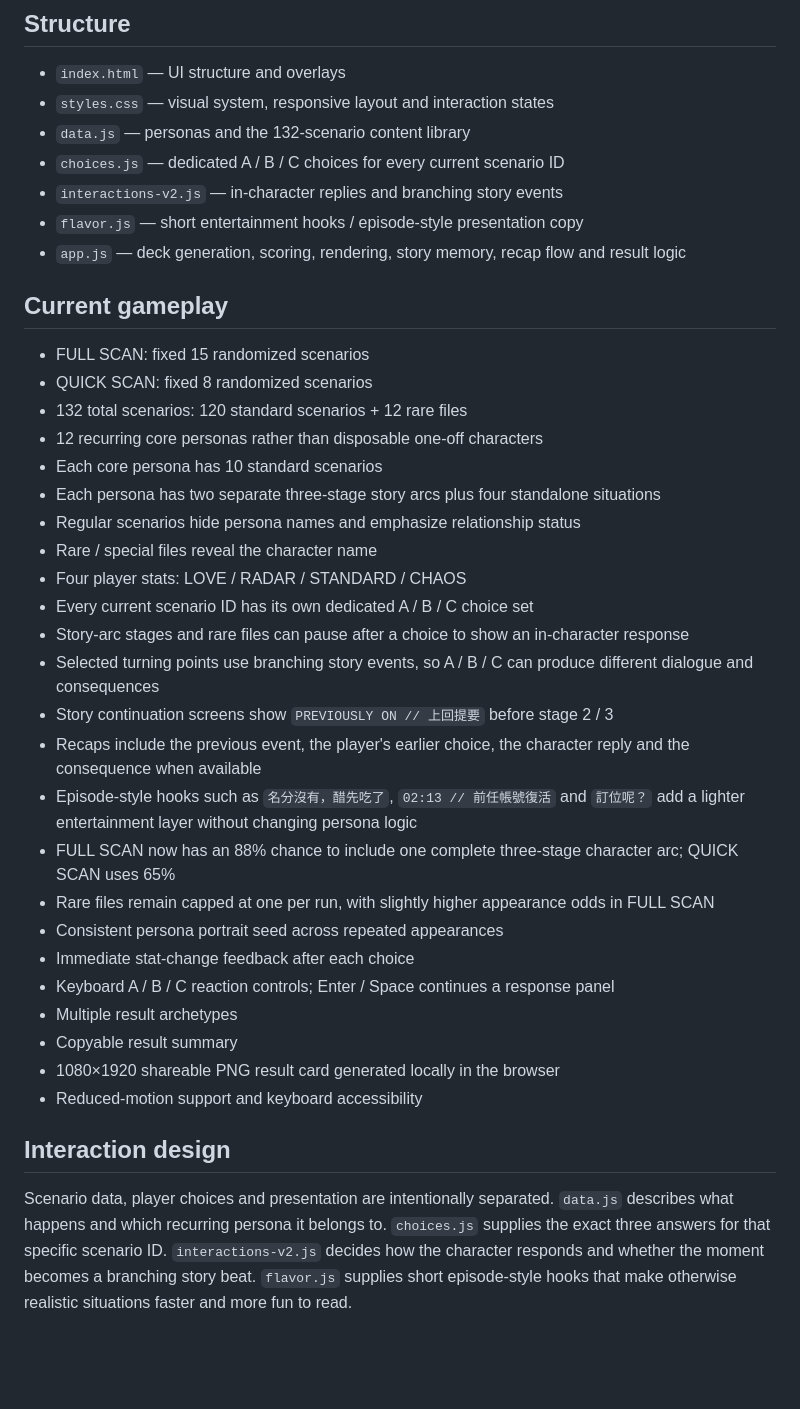
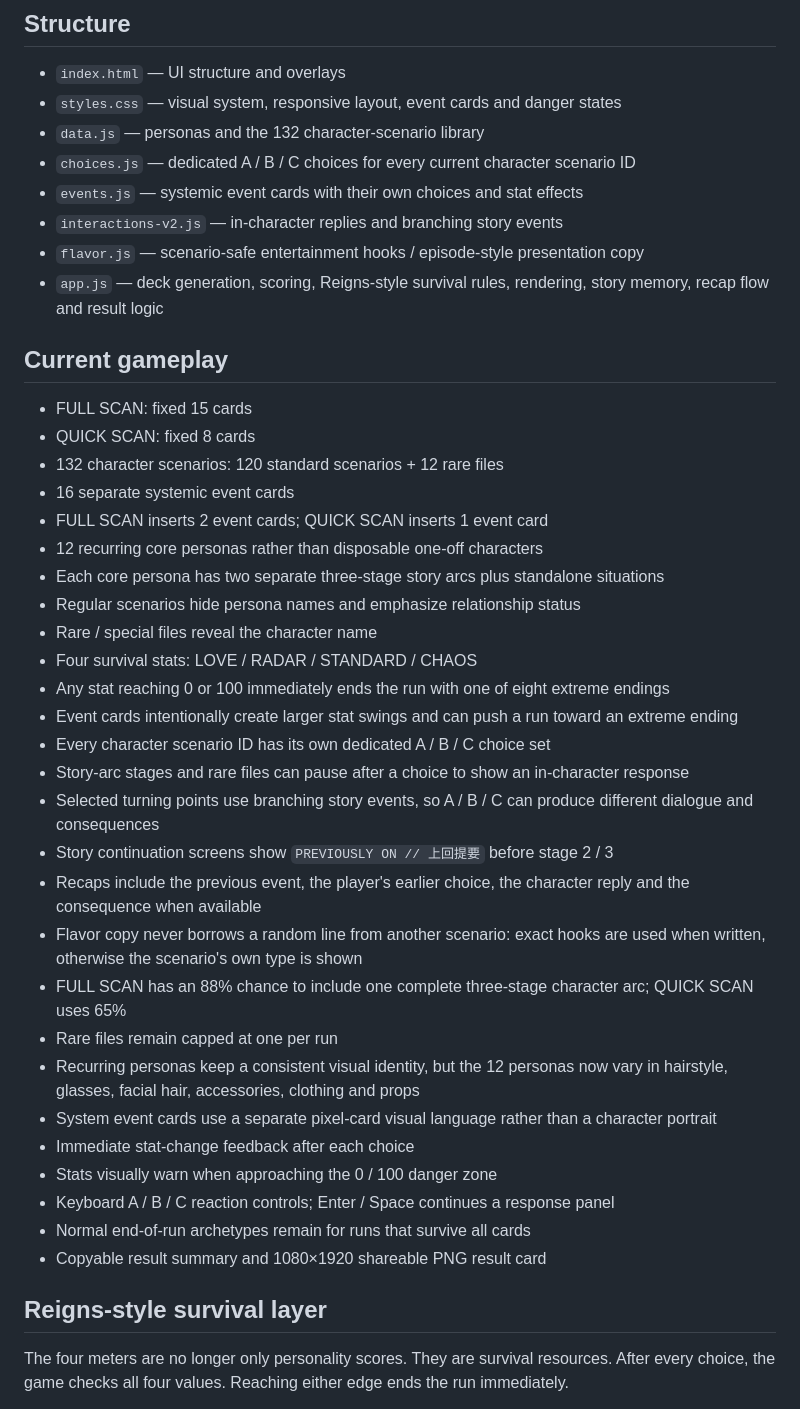
Before and after one commit to lancer1234/RED-FLAG-DETECTOR, a Markdown page: README.md, the part around one of its changes. Rendered like a GitHub page; blank space fills up the shorter version.

Commit message:
Document survival endings and event cards

```diff
--- a/README.md
+++ b/README.md
@@ -5,41 +5,45 @@ A mobile-first relationship scenario game built with plain HTML, CSS and JavaScr
 ## Structure
 
 - `index.html` — UI structure and overlays
-- `styles.css` — visual system, responsive layout and interaction states
-- `data.js` — personas and the 132-scenario content library
-- `choices.js` — dedicated A / B / C choices for every current scenario ID
+- `styles.css` — visual system, responsive layout, event cards and danger states
+- `data.js` — personas and the 132 character-scenario library
+- `choices.js` — dedicated A / B / C choices for every current character scenario ID
+- `events.js` — systemic event cards with their own choices and stat effects
 - `interactions-v2.js` — in-character replies and branching story events
-- `flavor.js` — short entertainment hooks / episode-style presentation copy
-- `app.js` — deck generation, scoring, rendering, story memory, recap flow and result logic
+- `flavor.js` — scenario-safe entertainment hooks / episode-style presentation copy
+- `app.js` — deck generation, scoring, Reigns-style survival rules, rendering, story memory, recap flow and result logic
 
 ## Current gameplay
 
-- FULL SCAN: fixed 15 randomized scenarios
-- QUICK SCAN: fixed 8 randomized scenarios
-- 132 total scenarios: 120 standard scenarios + 12 rare files
+- FULL SCAN: fixed 15 cards
+- QUICK SCAN: fixed 8 cards
+- 132 character scenarios: 120 standard scenarios + 12 rare files
+- 16 separate systemic event cards
+- FULL SCAN inserts 2 event cards; QUICK SCAN inserts 1 event card
 - 12 recurring core personas rather than disposable one-off characters
-- Each core persona has 10 standard scenarios
-- Each persona has two separate three-stage story arcs plus four standalone situations
+- Each core persona has two separate three-stage story arcs plus standalone situations
 - Regular scenarios hide persona names and emphasize relationship status
 - Rare / special files reveal the character name
-- Four player stats: LOVE / RADAR / STANDARD / CHAOS
-- Every current scenario ID has its own dedicated A / B / C choice set
+- Four survival stats: LOVE / RADAR / STANDARD / CHAOS
+- Any stat reaching 0 or 100 immediately ends the run with one of eight extreme endings
+- Event cards intentionally create larger stat swings and can push a run toward an extreme ending
+- Every character scenario ID has its own dedicated A / B / C choice set
 - Story-arc stages and rare files can pause after a choice to show an in-character response
 - Selected turning points use branching story events, so A / B / C can produce different dialogue and consequences
 - Story continuation screens show `PREVIOUSLY ON // 上回提要` before stage 2 / 3
 - Recaps include the previous event, the player's earlier choice, the character reply and the consequence when available
-- Episode-style hooks such as `名分沒有，醋先吃了`, `02:13 // 前任帳號復活` and `訂位呢？` add a lighter entertainment layer without changing persona logic
-- FULL SCAN now has an 88% chance to include one complete three-stage character arc; QUICK SCAN uses 65%
-- Rare files remain capped at one per run, with slightly higher appearance odds in FULL SCAN
-- Consistent persona portrait seed across repeated appearances
+- Flavor copy never borrows a random line from another scenario: exact hooks are used when written, otherwise the scenario's own type is shown
+- FULL SCAN has an 88% chance to include one complete three-stage character arc; QUICK SCAN uses 65%
+- Rare files remain capped at one per run
+- Recurring personas keep a consistent visual identity, but the 12 personas now vary in hairstyle, glasses, facial hair, accessories, clothing and props
+- System event cards use a separate pixel-card visual language rather than a character portrait
 - Immediate stat-change feedback after each choice
+- Stats visually warn when approaching the 0 / 100 danger zone
 - Keyboard A / B / C reaction controls; Enter / Space continues a response panel
-- Multiple result archetypes
-- Copyable result summary
-- 1080×1920 shareable PNG result card generated locally in the browser
-- Reduced-motion support and keyboard accessibility
+- Normal end-of-run archetypes remain for runs that survive all cards
+- Copyable result summary and 1080×1920 shareable PNG result card
 
-## Interaction design
+## Reigns-style survival layer
 
-Scenario data, player choices and presentation are intentionally separated. `data.js` describes what happens and which recurring persona it belongs to. `choices.js` supplies the exact three answers for that specific scenario ID. `interactions-v2.js` decides how the character responds and whether the moment becomes a branching story beat. `flavor.js` supplies short episode-style hooks that make otherwise realistic situations faster and more fun to read.
+The four meters are no longer only personality scores. They are survival resources. After every choice, the game checks all four values. Reaching either edge ends the run immediately.
 
```
Also changed, not shown: other parts of README.md (+31 -22 lines).
